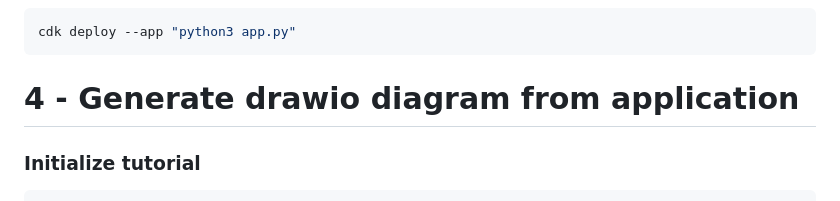
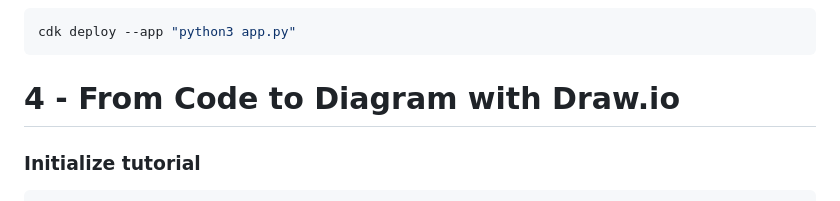
Before and after one commit to welcloud-io/wio-from-diagram-to-code-with-amazon-q-developer, a Markdown page: _playground/README.md, the part around one of its changes. Drawn GitHub-style.

Commit message:
update tutorial readme

````diff
--- a/_playground/README.md
+++ b/_playground/README.md
@@ -148,7 +148,7 @@ Q Prompt:
 cdk deploy --app "python3 app.py"
 ```
 
-# 4 - Generate drawio diagram from application
+# 4 - From Code to Diagram with Draw.io
 
 ### Initialize tutorial
 
````
Also changed, not shown: other parts of _playground/README.md (+3 -3 lines).
